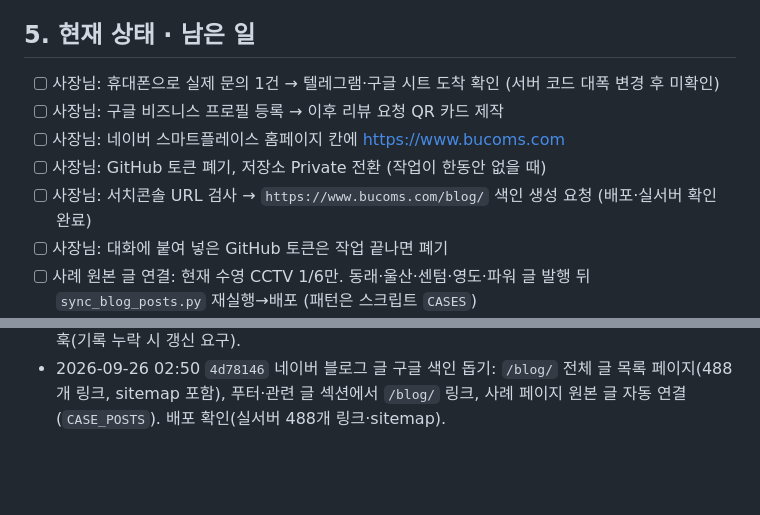
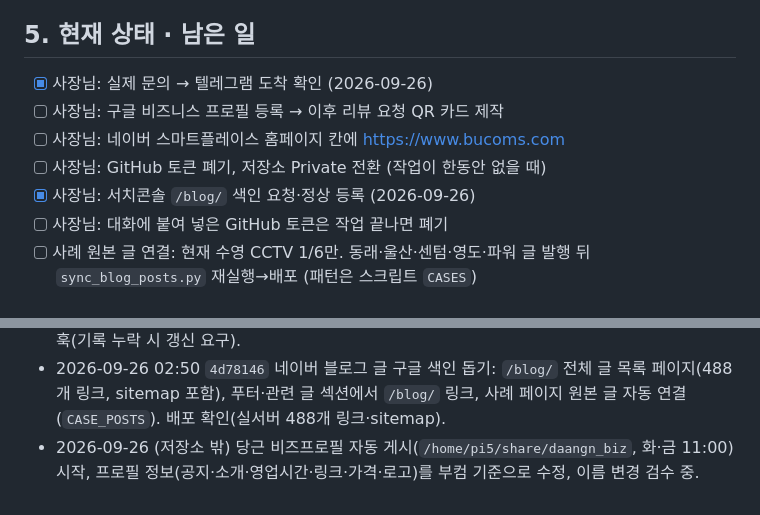
Before and after one commit to themeg87/bucoms_web, a Markdown page: WORKLOG.md, 2 parts joined by grey strips. GitHub-like rendering; blank space fills up the shorter version.

Commit message:
docs: 작업 기록 갱신 (문의·서치콘솔 확인, 당근 비즈프로필)
Co-Authored-By: Claude Opus 5.5 <noreply@anthropic.com>

```diff
--- a/WORKLOG.md
+++ b/WORKLOG.md
@@ -50,11 +50,11 @@ git push "https://themeg87:<토큰>@github.com/themeg87/bucoms_web.git" main   #
 
 ## 5. 현재 상태 · 남은 일
 
-- [ ] 사장님: 휴대폰으로 실제 문의 1건 → 텔레그램·구글 시트 도착 확인 (서버 코드 대폭 변경 후 미확인)
+- [x] 사장님: 실제 문의 → 텔레그램 도착 확인 (2026-09-26)
 - [ ] 사장님: 구글 비즈니스 프로필 등록 → 이후 리뷰 요청 QR 카드 제작
 - [ ] 사장님: 네이버 스마트플레이스 홈페이지 칸에 https://www.bucoms.com
 - [ ] 사장님: GitHub 토큰 폐기, 저장소 Private 전환 (작업이 한동안 없을 때)
-- [ ] 사장님: 서치콘솔 URL 검사 → `https://www.bucoms.com/blog/` 색인 생성 요청 (배포·실서버 확인 완료)
+- [x] 사장님: 서치콘솔 `/blog/` 색인 요청·정상 등록 (2026-09-26)
 - [ ] 사장님: 대화에 붙여 넣은 GitHub 토큰은 작업 끝나면 폐기
 - [ ] 사례 원본 글 연결: 현재 수영 CCTV 1/6만. 동래·울산·센텀·영도·파워 글 발행 뒤 `sync_blog_posts.py` 재실행→배포 (패턴은 스크립트 `CASES`)
 - [ ] 다음 새 블로그 글에서 bucoms.com 링크 카드(oglink)가 실제로 만들어지는지 확인
@@ -74,3 +74,4 @@ git push "https://themeg87:<토큰>@github.com/themeg87/bucoms_web.git" main   #
 - 2026-09-26 블로그 쪽(저장소 밖): `blog_computer/tools/template/homepage.py`(주제별 홈페이지 링크·서명 WEB 줄), `check_post.py` [홈페이지] 경고, `blog_computer/CLAUDE.md`·스킬 post_format.md 규칙, `bucom_brand/brand.json` contact.website.
 - 2026-09-26 작업 기록 체계: 이 WORKLOG.md + 프로젝트 CLAUDE.md(자동 로드) + Stop 훅(기록 누락 시 갱신 요구).
 - 2026-09-26 02:50 `4d78146` 네이버 블로그 글 구글 색인 돕기: `/blog/` 전체 글 목록 페이지(488개 링크, sitemap 포함), 푸터·관련 글 섹션에서 `/blog/` 링크, 사례 페이지 원본 글 자동 연결(`CASE_POSTS`). 배포 확인(실서버 488개 링크·sitemap).
+- 2026-09-26 (저장소 밖) 당근 비즈프로필 자동 게시(`/home/pi5/share/daangn_biz`, 화·금 11:00) 시작, 프로필 정보(공지·소개·영업시간·링크·가격·로고)를 부컴 기준으로 수정, 이름 변경 검수 중.
```
